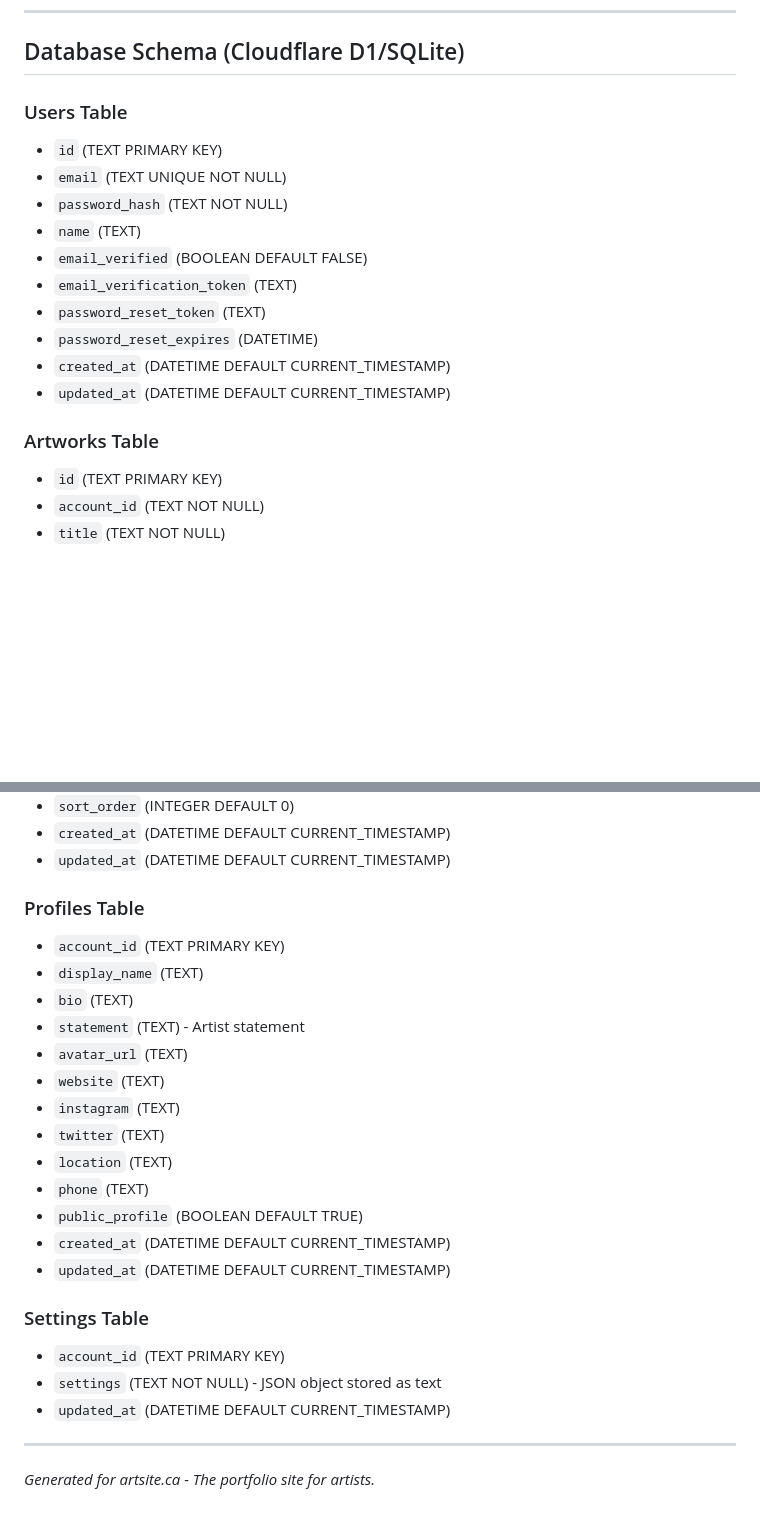
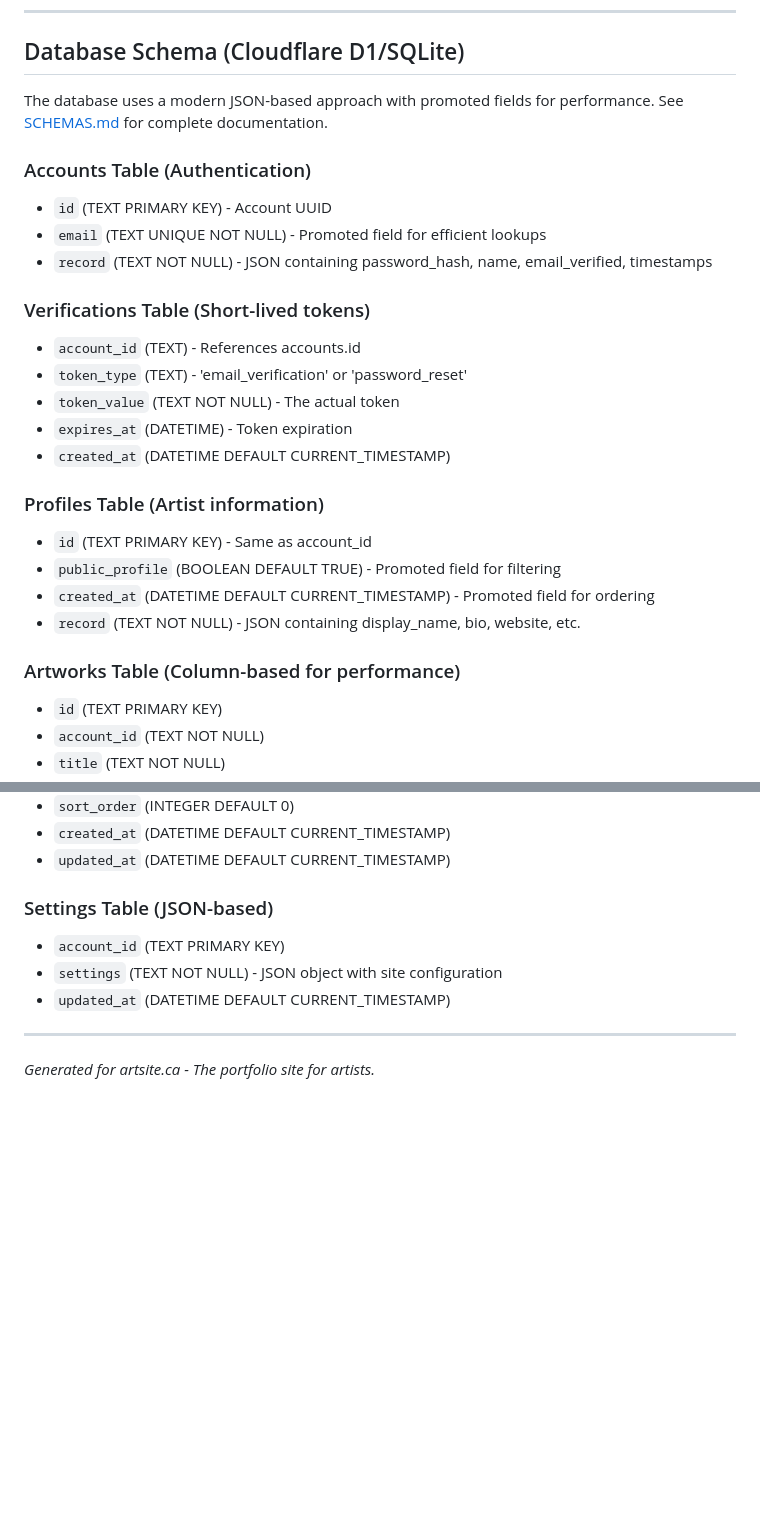
Before and after one commit to appurist/artsite, a Markdown page: docs/API.md, 2 parts joined by grey strips. GitHub-like rendering; blank space fills up the shorter version.

```diff
--- a/docs/API.md
+++ b/docs/API.md
@@ -565,19 +565,27 @@ The API supports CORS for web applications with the following headers:
 
 ## Database Schema (Cloudflare D1/SQLite)
 
-### Users Table
-- `id` (TEXT PRIMARY KEY)
-- `email` (TEXT UNIQUE NOT NULL)
-- `password_hash` (TEXT NOT NULL)
-- `name` (TEXT)
-- `email_verified` (BOOLEAN DEFAULT FALSE)
-- `email_verification_token` (TEXT)
-- `password_reset_token` (TEXT)
-- `password_reset_expires` (DATETIME)
+The database uses a modern JSON-based approach with promoted fields for performance. See [SCHEMAS.md](SCHEMAS.md) for complete documentation.
+
+### Accounts Table (Authentication)
+- `id` (TEXT PRIMARY KEY) - Account UUID
+- `email` (TEXT UNIQUE NOT NULL) - Promoted field for efficient lookups
+- `record` (TEXT NOT NULL) - JSON containing password_hash, name, email_verified, timestamps
+
+### Verifications Table (Short-lived tokens)
+- `account_id` (TEXT) - References accounts.id
+- `token_type` (TEXT) - 'email_verification' or 'password_reset'
+- `token_value` (TEXT NOT NULL) - The actual token
+- `expires_at` (DATETIME) - Token expiration
 - `created_at` (DATETIME DEFAULT CURRENT_TIMESTAMP)
-- `updated_at` (DATETIME DEFAULT CURRENT_TIMESTAMP)
 
-### Artworks Table
+### Profiles Table (Artist information)
+- `id` (TEXT PRIMARY KEY) - Same as account_id
+- `public_profile` (BOOLEAN DEFAULT TRUE) - Promoted field for filtering
+- `created_at` (DATETIME DEFAULT CURRENT_TIMESTAMP) - Promoted field for ordering
+- `record` (TEXT NOT NULL) - JSON containing display_name, bio, website, etc.
+
+### Artworks Table (Column-based for performance)
 - `id` (TEXT PRIMARY KEY)
 - `account_id` (TEXT NOT NULL)
 - `title` (TEXT NOT NULL)
@@ -599,25 +607,11 @@ The API supports CORS for web applications with the following headers:
 - `created_at` (DATETIME DEFAULT CURRENT_TIMESTAMP)
 - `updated_at` (DATETIME DEFAULT CURRENT_TIMESTAMP)
 
-### Profiles Table
+### Settings Table (JSON-based)
 - `account_id` (TEXT PRIMARY KEY)
-- `display_name` (TEXT)
-- `bio` (TEXT)
-- `statement` (TEXT) - Artist statement
-- `avatar_url` (TEXT)
-- `website` (TEXT)
-- `instagram` (TEXT)
-- `twitter` (TEXT)
-- `location` (TEXT)
-- `phone` (TEXT)
-- `public_profile` (BOOLEAN DEFAULT TRUE)
-- `created_at` (DATETIME DEFAULT CURRENT_TIMESTAMP)
+- `settings` (TEXT NOT NULL) - JSON object with site configuration
 - `updated_at` (DATETIME DEFAULT CURRENT_TIMESTAMP)
 
-### Settings Table
-- `account_id` (TEXT PRIMARY KEY)
-- `settings` (TEXT NOT NULL) - JSON object stored as text
-- `updated_at` (DATETIME DEFAULT CURRENT_TIMESTAMP)
 
 ---
 
```
Also changed, not shown: docs/SCHEMAS.md (+1 -11 lines).
